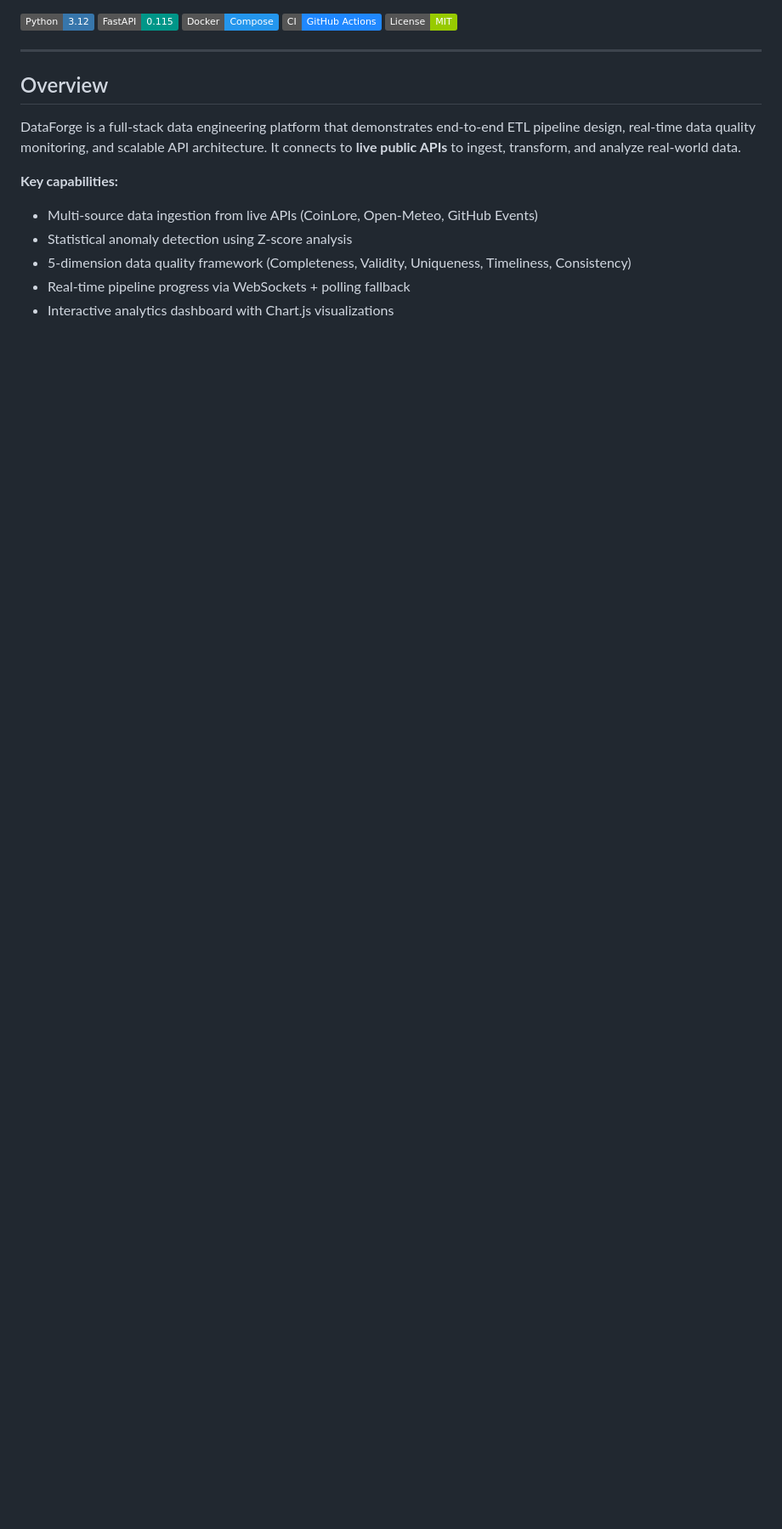
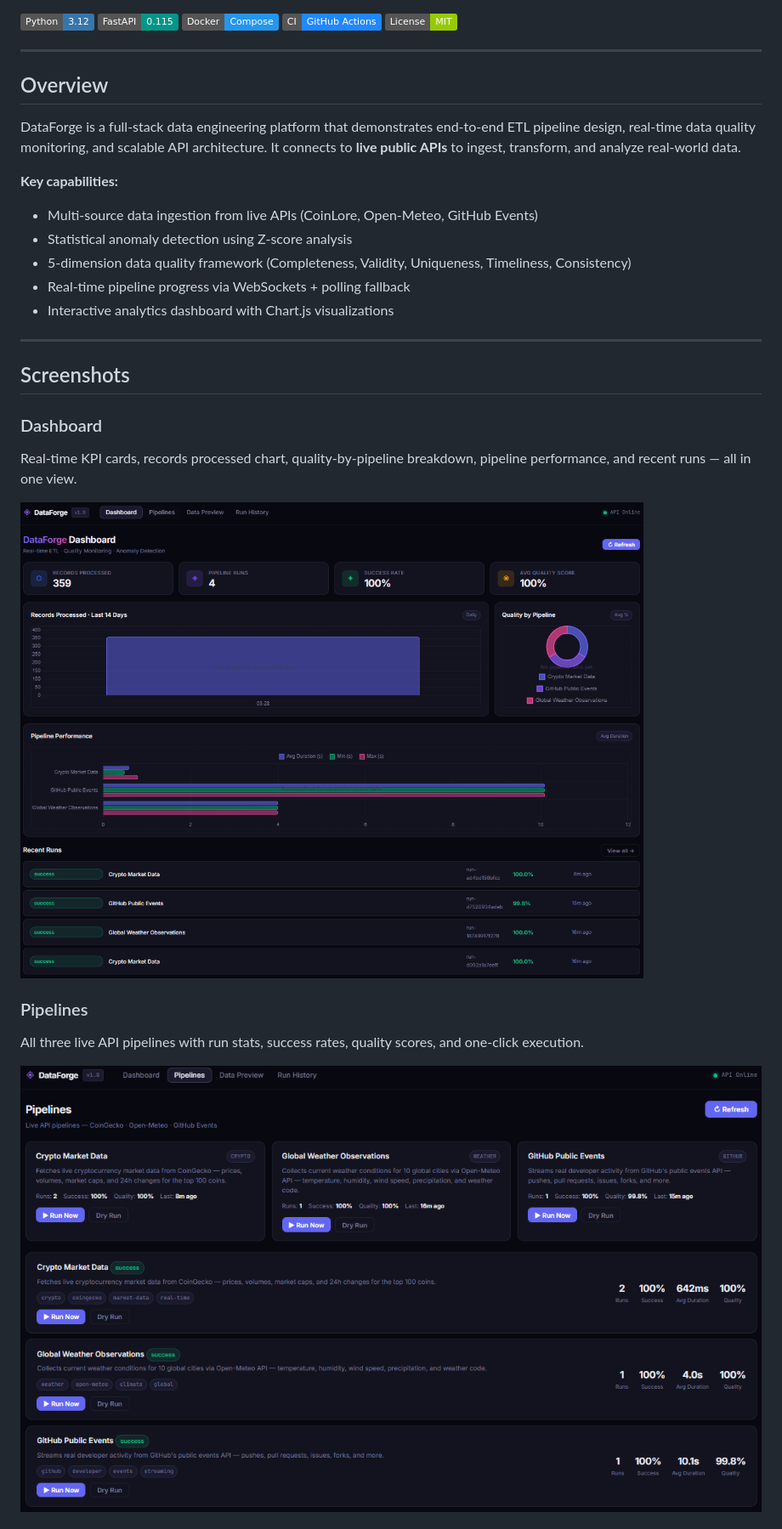
Before and after one commit to Anicherry780/dataforge, a Markdown page: README.md, the part around the change printed below. Shown: that part at 85% size. Rendered like a GitHub page; pictures changed too: screenshots/dashboard.png (added), screenshots/pipelines.png (added); badges without logos; blank space fills up the shorter version.

```diff
--- a/README.md
+++ b/README.md
@@ -22,3 +22,18 @@ DataForge is a full-stack data engineering platform that demonstrates end-to-end
 - 5-dimension data quality framework (Completeness, Validity, Uniqueness, Timeliness, Consistency)
 - Real-time pipeline progress via WebSockets + polling fallback
 - Interactive analytics dashboard with Chart.js visualizations
+
+---
+
+## Screenshots
+
+### Dashboard
+Real-time KPI cards, records processed chart, quality-by-pipeline breakdown, pipeline performance, and recent runs — all in one view.
+
+![Dashboard](screenshots/dashboard.png)
+
+### Pipelines
+All three live API pipelines with run stats, success rates, quality scores, and one-click execution.
+
+![Pipelines](screenshots/pipelines.png)
+
```
Also changed, not shown: other parts of README.md (+16 -2 lines), screenshots/data-preview.png (added), screenshots/pipeline-modal.png (added), screenshots/run-history.png (added).
